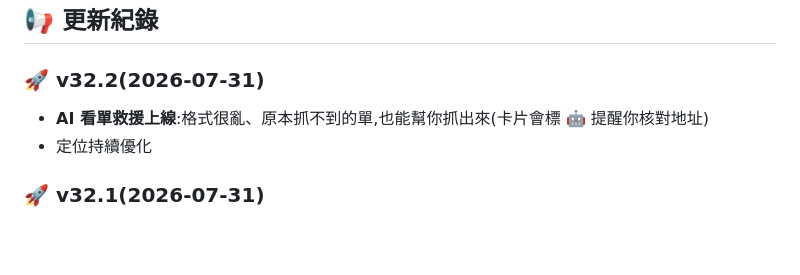
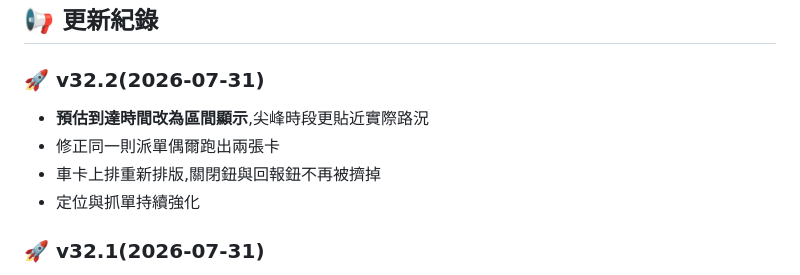
Before and after one commit to s878787-code/line-trip_web, a Markdown page: README.md, the part around the change. Rendered like a GitHub page; blank space fills up the shorter version.

Commit message:
更新公告 v32.2 改寫成司機實際感受到的三件事
原本寫「AI 看單救援上線」不準確 —— 那顆開關預設關閉,司機端不會看到。
改成:預估時間區間顯示、重複卡修正、車卡上排重新排版。

```diff
--- a/README.md
+++ b/README.md
@@ -22,8 +22,10 @@
 - 有第二點就再加一行
 -->
 ### 🚀 v32.2(2026-07-31)
-- **AI 看單救援上線**:格式很亂、原本抓不到的單,也能幫你抓出來(卡片會標 🤖 提醒你核對地址)
-- 定位持續優化
+- **預估到達時間改為區間顯示**,尖峰時段更貼近實際路況
+- 修正同一則派單偶爾跑出兩張卡
+- 車卡上排重新排版,關閉鈕與回報鈕不再被擠掉
+- 定位與抓單持續強化
 
 ### 🚀 v32.1(2026-07-31)
 - 預估到達時間改與距離併排,不再擋到關閉鈕
```
